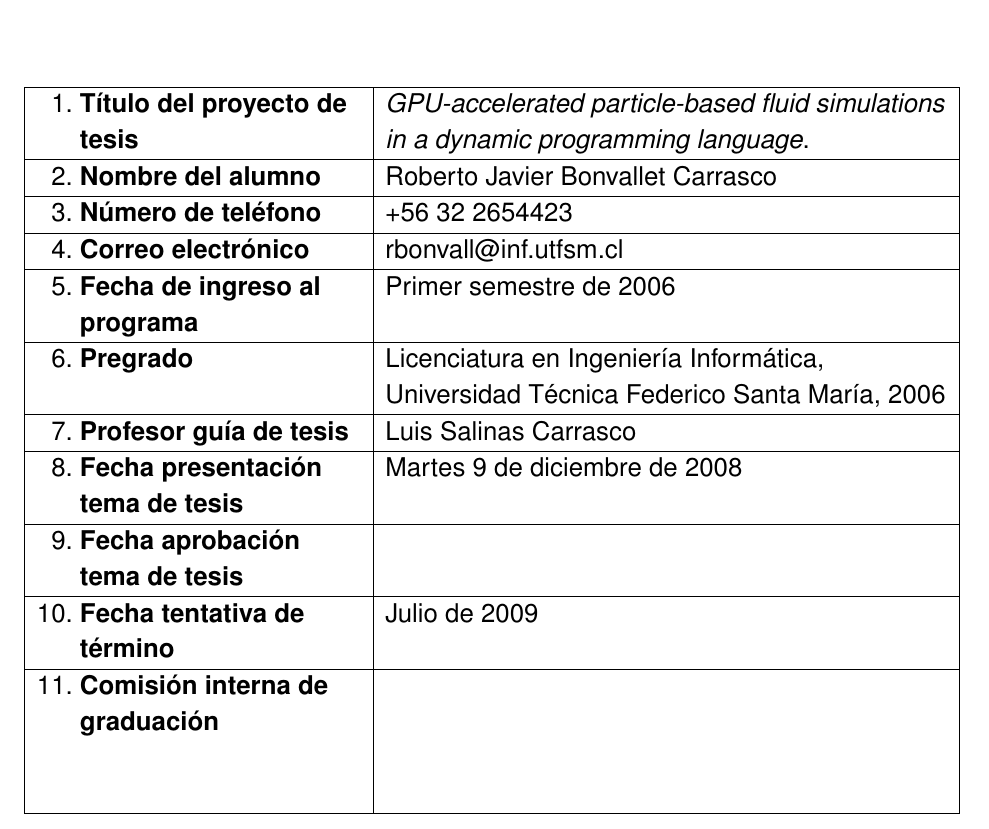
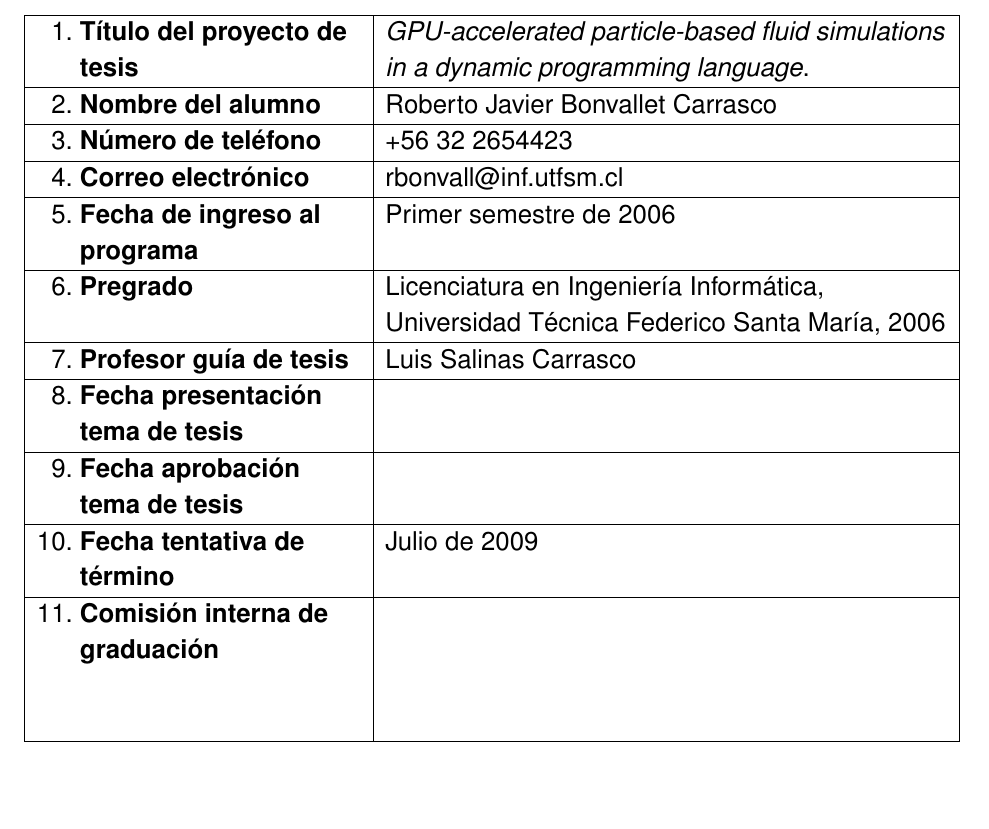
Before and after one commit to rbonvall/proyecto-tesis, a LaTeX thesis (proyecto-tesis.tex): part of page 1 of 12, cut so that both start at the same text, the shorter picture padded with empty space. Compiled offline with pdfLaTeX.

Commit message:
Comentar fecha presentacion

```diff
--- a/proyecto-tesis.tex
+++ b/proyecto-tesis.tex
@@ -49,7 +49,8 @@
    6.& Pregrado                     & Licenciatura en Ingeniería Informática, \\
                                       Universidad Técnica Federico Santa María, 2006\tnhl
    7.& Profesor guía de tesis       & Luis Salinas Carrasco\tnhl
-   8.& Fecha presentación tema de tesis & Martes 9 de diciembre de 2008\tnhl
+%   8.& Fecha presentación tema de tesis & Martes 9 de diciembre de 2008\tnhl
+   8.& Fecha presentación tema de tesis & \tnhl
    9.& Fecha aprobación tema de tesis   & \tnhl
   10.& Fecha tentativa de término       & Julio de 2009\tnhl
   11.& Comisión interna de graduación   & \tabularnewline&&\tabularnewline&& \tnhl
```
